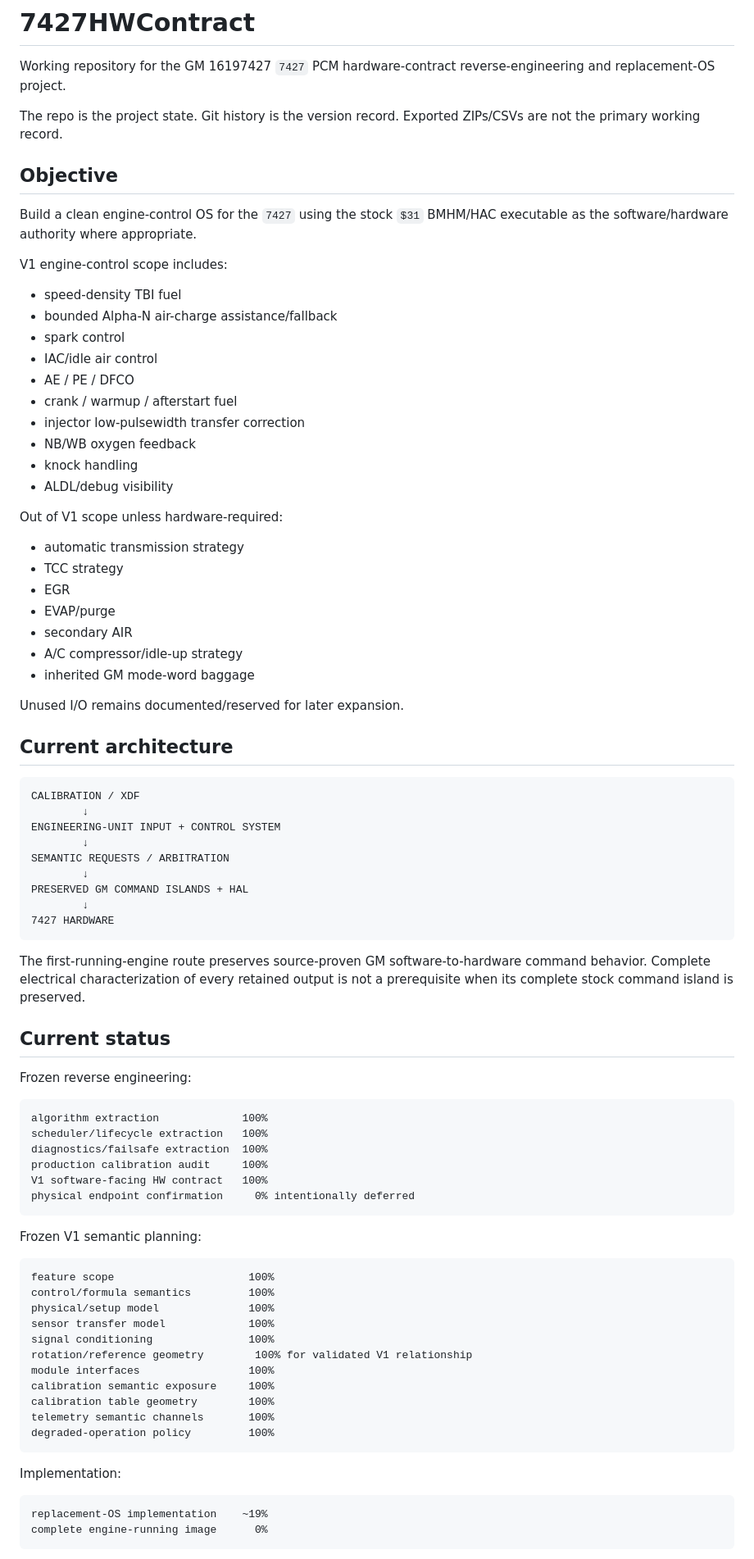
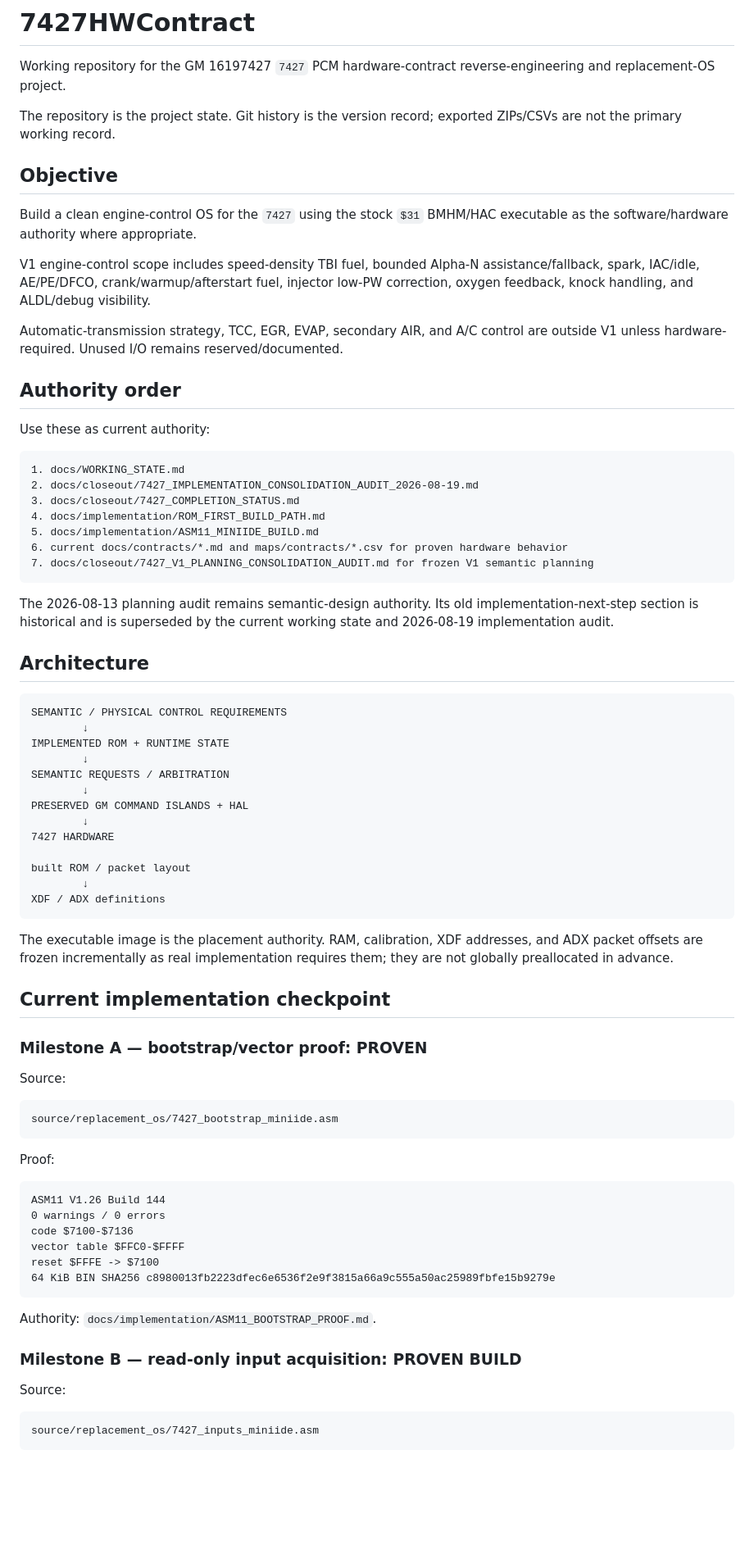
Before and after one commit to snow663/7427HWContract, a Markdown page: README.md, the part around one of its changes. Shown at 82% size. Rendered like a GitHub page; blank space fills up the shorter version.

Commit message:
Align README with proven Milestone B and staged Milestone C

````diff
--- a/README.md
+++ b/README.md
@@ -2,86 +2,80 @@
 
 Working repository for the GM 16197427 `7427` PCM hardware-contract reverse-engineering and replacement-OS project.
 
-The repo is the project state. Git history is the version record. Exported ZIPs/CSVs are not the primary working record.
+The repository is the project state. Git history is the version record; exported ZIPs/CSVs are not the primary working record.
 
 ## Objective
 
 Build a clean engine-control OS for the `7427` using the stock `$31` BMHM/HAC executable as the software/hardware authority where appropriate.
 
-V1 engine-control scope includes:
+V1 engine-control scope includes speed-density TBI fuel, bounded Alpha-N assistance/fallback, spark, IAC/idle, AE/PE/DFCO, crank/warmup/afterstart fuel, injector low-PW correction, oxygen feedback, knock handling, and ALDL/debug visibility.
 
-- speed-density TBI fuel
-- bounded Alpha-N air-charge assistance/fallback
-- spark control
-- IAC/idle air control
-- AE / PE / DFCO
-- crank / warmup / afterstart fuel
-- injector low-pulsewidth transfer correction
-- NB/WB oxygen feedback
-- knock handling
-- ALDL/debug visibility
+Automatic-transmission strategy, TCC, EGR, EVAP, secondary AIR, and A/C control are outside V1 unless hardware-required. Unused I/O remains reserved/documented.
 
-Out of V1 scope unless hardware-required:
+## Authority order
 
-- automatic transmission strategy
-- TCC strategy
-- EGR
-- EVAP/purge
-- secondary AIR
-- A/C compressor/idle-up strategy
-- inherited GM mode-word baggage
-
-Unused I/O remains documented/reserved for later expansion.
-
-## Current architecture
+Use these as current authority:
 
 ```text
-CALIBRATION / XDF
+1. docs/WORKING_STATE.md
+2. docs/closeout/7427_IMPLEMENTATION_CONSOLIDATION_AUDIT_2026-08-19.md
+3. docs/closeout/7427_COMPLETION_STATUS.md
+4. docs/implementation/ROM_FIRST_BUILD_PATH.md
+5. docs/implementation/ASM11_MINIIDE_BUILD.md
+6. current docs/contracts/*.md and maps/contracts/*.csv for proven hardware behavior
+7. docs/closeout/7427_V1_PLANNING_CONSOLIDATION_AUDIT.md for frozen V1 semantic planning
+```
+
+The 2026-08-13 planning audit remains semantic-design authority. Its old implementation-next-step section is historical and is superseded by the current working state and 2026-08-19 implementation audit.
+
+## Architecture
+
+```text
+SEMANTIC / PHYSICAL CONTROL REQUIREMENTS
         ↓
-ENGINEERING-UNIT INPUT + CONTROL SYSTEM
+IMPLEMENTED ROM + RUNTIME STATE
         ↓
 SEMANTIC REQUESTS / ARBITRATION
         ↓
 PRESERVED GM COMMAND ISLANDS + HAL
         ↓
 7427 HARDWARE
+
+built ROM / packet layout
+        ↓
+XDF / ADX definitions
 ```
 
-The first-running-engine route preserves source-proven GM software-to-hardware command behavior. Complete electrical characterization of every retained output is not a prerequisite when its complete stock command island is preserved.
+The executable image is the placement authority. RAM, calibration, XDF addresses, and ADX packet offsets are frozen incrementally as real implementation requires them; they are not globally preallocated in advance.
 
-## Current status
+## Current implementation checkpoint
 
-Frozen reverse engineering:
+### Milestone A — bootstrap/vector proof: PROVEN
+
+Source:
 
 ```text
-algorithm extraction             100%
-scheduler/lifecycle extraction   100%
-diagnostics/failsafe extraction  100%
-production calibration audit     100%
-V1 software-facing HW contract   100%
-physical endpoint confirmation     0% intentionally deferred
+source/replacement_os/7427_bootstrap_miniide.asm
 ```
 
-Frozen V1 semantic planning:
+Proof:
 
 ```text
-feature scope                     100%
-control/formula semantics         100%
-physical/setup model              100%
-sensor transfer model             100%
-signal conditioning               100%
-rotation/reference geometry        100% for validated V1 relationship
-module interfaces                 100%
-calibration semantic exposure     100%
-calibration table geometry        100%
-telemetry semantic channels       100%
-degraded-operation policy         100%
+ASM11 V1.26 Build 144
+0 warnings / 0 errors
+code $7100-$7136
+vector table $FFC0-$FFFF
+reset $FFFE -> $7100
+64 KiB BIN SHA256 c8980013fb2223dfec6e6536f2e9f3815a66a9c555a50ac25989fbfe15b9279e
 ```
 
-Implementation:
+Authority: `docs/implementation/ASM11_BOOTSTRAP_PROOF.md`.
+
+### Milestone B — read-only input acquisition: PROVEN BUILD
+
+Source:
 
 ```text
-replacement-OS implementation    ~19%
-complete engine-running image      0%
+source/replacement_os/7427_inputs_miniide.asm
 ```
 
````
Also changed, not shown: other parts of README.md (+84 -134 lines).
